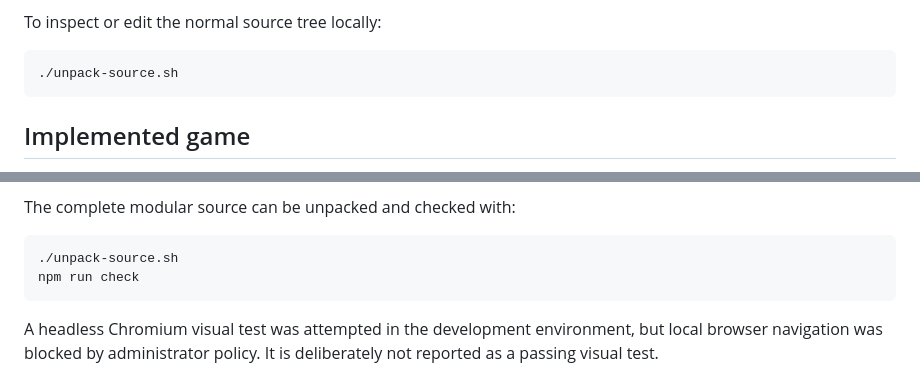
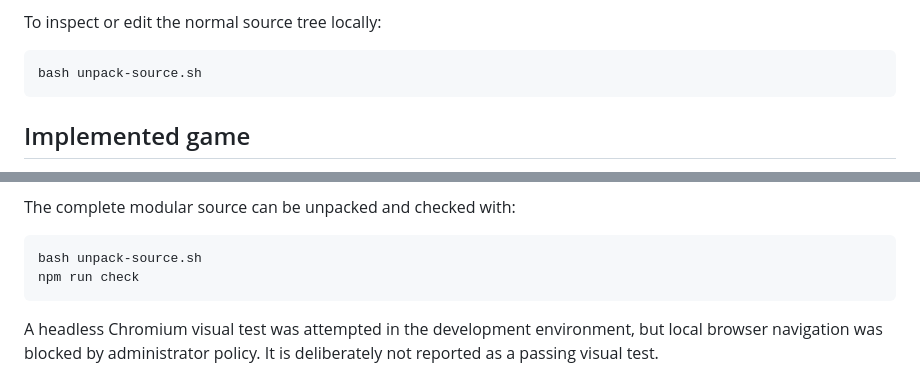
Before and after one commit to dh73/MMMMmmmmmmmaincra, a Markdown page: README.md, 2 parts joined by grey strips. GitHub-like rendering.

Commit message:
Correct source unpack command

````diff
--- a/README.md
+++ b/README.md
@@ -19,7 +19,7 @@ The entrypoint reads the committed game pack, verifies its exact SHA-256 (`2cf81
 To inspect or edit the normal source tree locally:
 
 ```bash
-./unpack-source.sh
+bash unpack-source.sh
 ```
 
 ## Implemented game
@@ -71,7 +71,7 @@ The source package contains the deterministic Node test suite. Before publicatio
 The complete modular source can be unpacked and checked with:
 
 ```bash
-./unpack-source.sh
+bash unpack-source.sh
 npm run check
 ```
 
````
